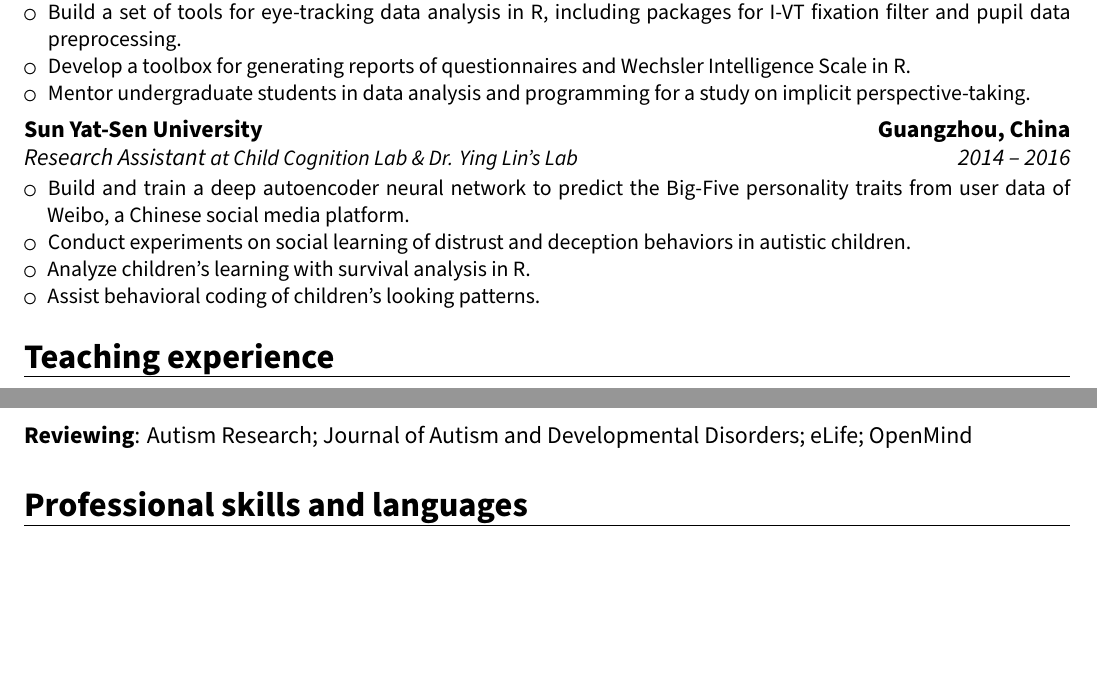
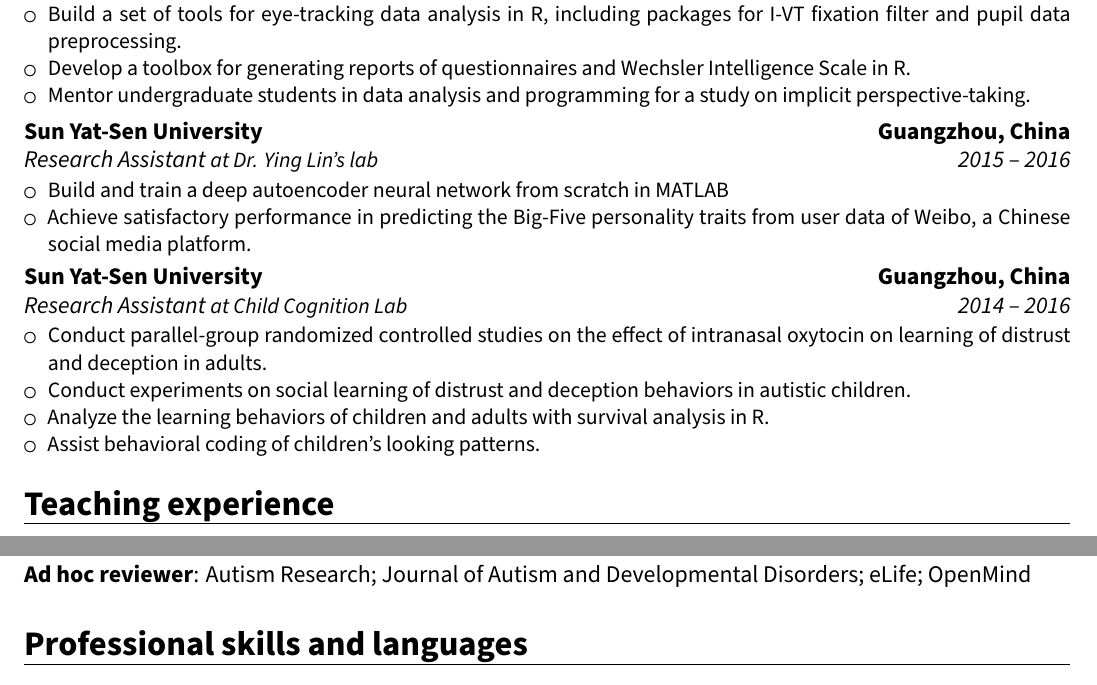
Before and after one commit to hy-lu/resume, a LaTeX CV (Haoyang_LU_CV.tex): two parts of pages 3 and 4 of 4, joined at a grey line, cut so that both start at the same text, the shorter picture padded with empty space. Compiled offline with XeLaTeX; a missing font is replaced by an installed copy or a similar font.

Commit message:
Updated CV (English version)

```diff
--- a/Haoyang_LU_CV.tex
+++ b/Haoyang_LU_CV.tex
@@ -124,14 +124,21 @@
     \item Mentor undergraduate students in data analysis and programming for a study on implicit perspective-taking.
   \end{itemize}
 }
-\cventry{2014 -- 2016}{Research Assistant {\small at Child Cognition Lab \& Dr. Ying Lin's Lab}}{Sun Yat-Sen University}{Guangzhou, China}{}{
+\cventry{2015 -- 2016}{Research Assistant {\small at Dr. Ying Lin's lab}}{Sun Yat-Sen University}{Guangzhou, China}{}{
   \begin{itemize}
-    \item Build and train a deep autoencoder neural network to predict the Big-Five personality traits from user data of Weibo, a Chinese social media platform.
+    \item Build and train a deep autoencoder neural network from scratch in MATLAB
+    \item Achieve satisfactory performance in predicting the Big-Five personality traits from user data of Weibo, a Chinese social media platform.
+  \end{itemize}
+}
+\cventry{2014 -- 2016}{Research Assistant {\small at Child Cognition Lab}}{Sun Yat-Sen University}{Guangzhou, China}{}{
+  \begin{itemize}
+    \item Conduct parallel-group randomized controlled studies on the effect of intranasal oxytocin on learning of distrust and deception in adults.
     \item Conduct experiments on social learning of distrust and deception behaviors in autistic children.
-    \item Analyze children's learning with survival analysis in R.
+    \item Analyze the learning behaviors of children and adults with survival analysis in R.
     \item Assist behavioral coding of children's looking patterns.
   \end{itemize}
 }
+
 
 \section{Teaching experience}
 \cventry{2018 -- 2023}{Workshop lecturer}{R for Eye-tracking Data Analysis}{Chongqing, Nanjing, Shanghai, Beijing}{}{Design and deliver a 2-day workshop for learning to use R for data analysis, particularly eye-tracking data.}
@@ -153,7 +160,7 @@
 
 \section{Professional membership and service}
 \cvitem{Membership}{Society for Research in Child Development; International Society for Autism Research; Cognitive Science Society; Society for Neuroeconomics}
-\cvitem{Reviewing}{Autism Research; Journal of Autism and Developmental Disorders; eLife; OpenMind}
+\cvitem{Ad hoc reviewer}{Autism Research; Journal of Autism and Developmental Disorders; eLife; OpenMind}
 
 \section{Professional skills and languages}
 % \cvitemwithcomment{}{fNIRS, fMRI, EEG}{Beginner}
```
Also changed, not shown: Haoyang_LU_CV.pdf, Haoyang_LU_CV.tex (2 more changed lines).
